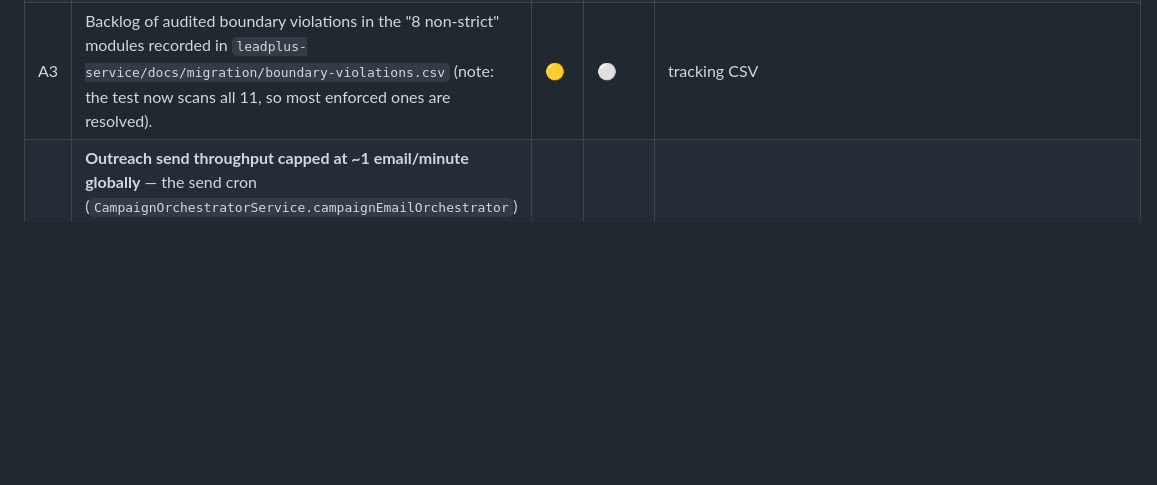
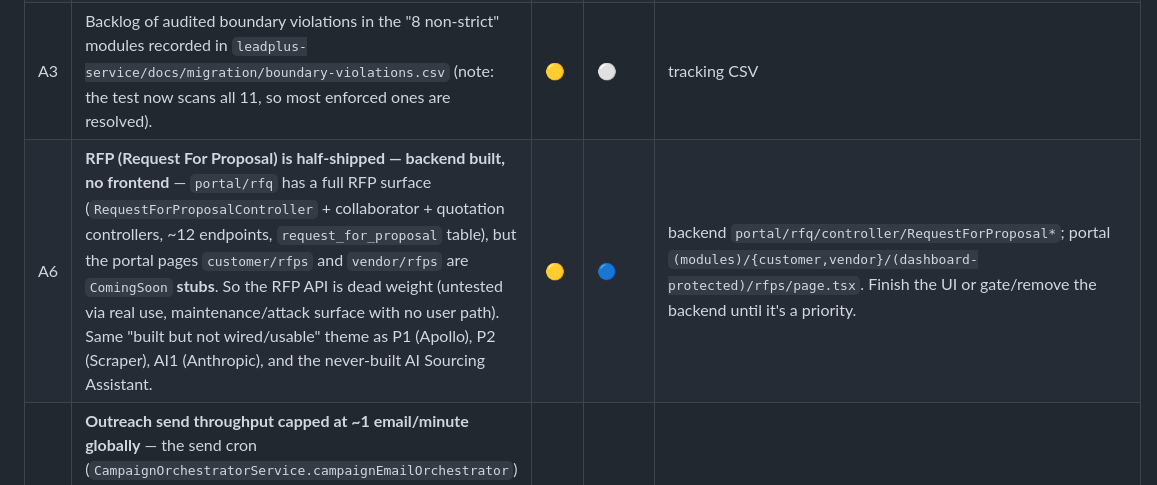
Before and after one commit to Jathin04Jan/Leadplus-learning, a Markdown page: ISSUES.md, the part around the change. Rendered like a GitHub page; blank space fills up the shorter version.

Commit message:
issues: A6 RFP half-shipped (backend built, frontend ComingSoon stub)

```diff
--- a/ISSUES.md
+++ b/ISSUES.md
@@ -74,6 +74,7 @@ A living log of problems, risks, and gaps found in the LeadPlus platform while l
 | A1 | Two pre-existing AI-call bypasses call `SpringAiClient` directly instead of `AIServicesModule` (`CampaignEmailAiService`, `ContactEmailAiService`) — exempted in the boundary test, tracked as a follow-up ticket. | 🟡 | ⚪ | `leadgen/campaign/service/` |
 | A2 | Layer inversions: `Campaign` entity imports application-layer `LeadFilterCriteria`; admin `IndustryRepository` imports a campaign DTO. | 🟡 | 🔵 | Flagged in audits. |
 | A3 | Backlog of audited boundary violations in the "8 non-strict" modules recorded in `leadplus-service/docs/migration/boundary-violations.csv` (note: the test now scans all 11, so most enforced ones are resolved). | 🟡 | ⚪ | tracking CSV |
+| A6 | **RFP (Request For Proposal) is half-shipped — backend built, no frontend** — `portal/rfq` has a full RFP surface (`RequestForProposalController` + collaborator + quotation controllers, ~12 endpoints, `request_for_proposal` table), but the portal pages `customer/rfps` and `vendor/rfps` are `ComingSoon` **stubs**. So the RFP API is dead weight (untested via real use, maintenance/attack surface with no user path). Same "built but not wired/usable" theme as P1 (Apollo), P2 (Scraper), AI1 (Anthropic), and the never-built AI Sourcing Assistant. | 🟡 | 🔵 | backend `portal/rfq/controller/RequestForProposal*`; portal `(modules)/{customer,vendor}/(dashboard-protected)/rfps/page.tsx`. Finish the UI or gate/remove the backend until it's a priority. |
 | A5 | **Outreach send throughput capped at ~1 email/minute globally** — the send cron (`CampaignOrchestratorService.campaignEmailOrchestrator`) fetches and sends **exactly one** contact per tick (`getTopCampaignContactToMail` → `Optional`), on a `0 * * * * MON-FRI` schedule. So the *entire platform* (all tenants, all campaigns) sends at most ~1 email/minute (~1,440/day), weekdays only. Serious throughput bottleneck for a mass-outreach product; also a single global serial queue (no per-tenant fairness/parallelism). | 🟠 | 🔵 | `leadgen/outreach/service/CampaignOrchestratorService.java`. Batch per tick + parallelize per mailbox/tenant. |
 | A4 | **`ModuleBoundariesTest` is a suffix heuristic, not a true arch gate** — it only flags cross-module imports whose simple name ends in `Service`/`Repository`/`Client`. So forbidden imports that *don't* match the suffix slip through undetected: cross-module **`Entity`** imports (the rule forbids them), controller-layer classes (e.g. rfq controllers import vendor's `VendorValidator` — a real leak), and `*Util` helpers. "Green boundary test" ≠ "clean boundaries." | 🟠 | 🔵 | `src/test/java/ai/leadplus/ModuleBoundariesTest.java` (INTERNAL regex). Consider ArchUnit for real package-dependency rules. |
 
```
